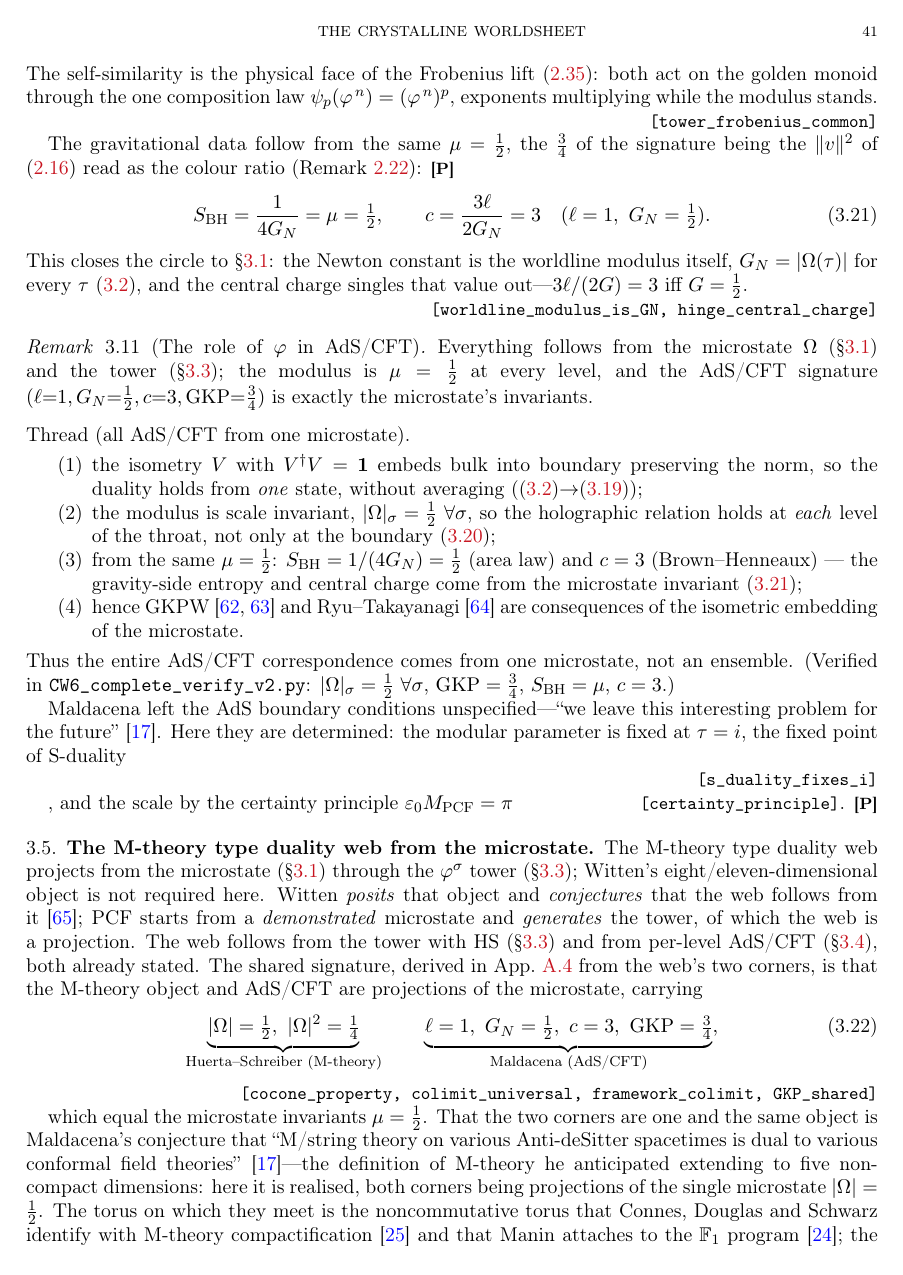
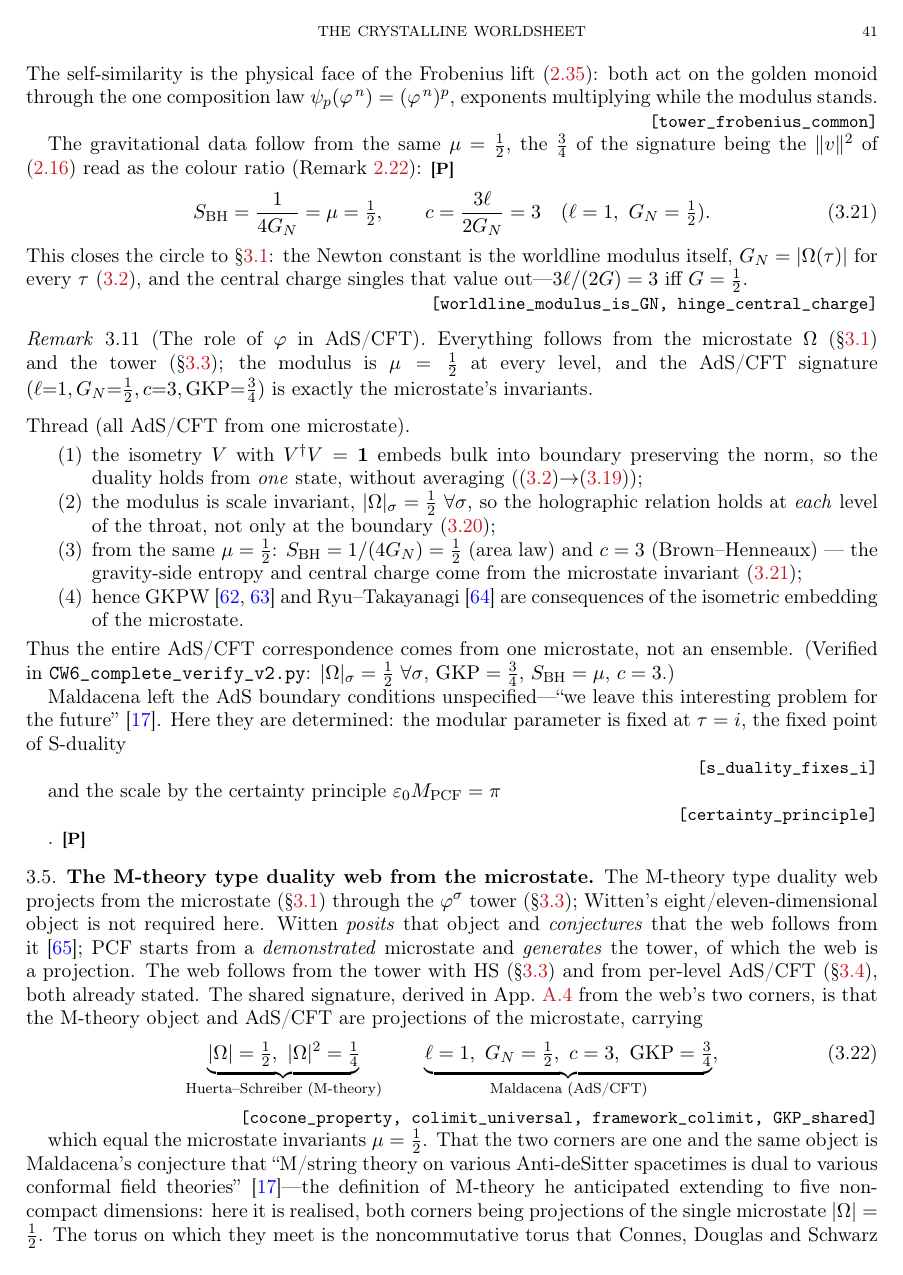
Before and after one commit to omega-pcf/03-crystalline-worldsheet, a LaTeX paper (main.tex, which reads src/chapters/03-derivations.tex): page 41 of 94. Compiled offline with pdfLaTeX.

Commit message:
fix(typography): clean up inline Lean tags in Sections 3.4, 4.2, 4.4
- s_duality/certainty_principle: proper line breaks between tags
- binary_entropy_half: \Lean → \LeanWrap
- gauge_dim/central_chain/weinberg/G_Lambda: \Lean → \LeanWrap
- Lambda5/G_Lambda: \Lean → \LeanWrap
- Removed trailing commas after LeanWrap tags

```diff
--- a/src/chapters/03-derivations.tex
+++ b/src/chapters/03-derivations.tex
@@ -462,8 +462,11 @@ $\mathrm{GKP}=\tfrac34$, $\SBH=\mu$, $c=3$.)
 
 Maldacena left the AdS boundary conditions unspecified---``we leave this interesting problem
 for the future''~\cite{Maldacena98}. Here they are determined: the modular parameter is fixed
-at $\tau=i$, the fixed point of S-duality \LeanWrap{s\_duality\_fixes\_i}, and the scale by the
-certainty principle $\varepsilon_0 M_{\PCF}=\pi$ \Lean{certainty\_principle}. \tier{P}
+at $\tau=i$, the fixed point of S-duality
+\LeanWrap{s\_duality\_fixes\_i}
+and the scale by the
+certainty principle $\varepsilon_0 M_{\PCF}=\pi$
+\LeanWrap{certainty\_principle}. \tier{P}
 
 % --- 3.5 ---
 
```
Also changed, not shown: src/chapters/04-implications.tex (+4 -4 lines).
